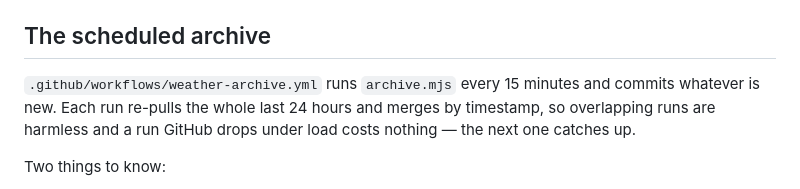
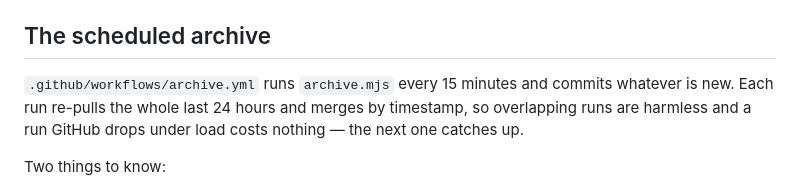
Before and after one commit to lrgerke-max/weathermanitou, a Markdown page: README.md, the part around the change. Drawn GitHub-style.

Commit message:
Fix the archive workflow filename in the README
The README pointed at .github/workflows/weather-archive.yml; the file is
archive.yml. Wrong path to look in while setting up the secret.

Co-Authored-By: Claude Opus 5 <noreply@anthropic.com>
Claude-Session: https://claude.ai/code/session_01Xb37LnQJHqDejXe7bMpRQ4

```diff
--- a/README.md
+++ b/README.md
@@ -117,7 +117,7 @@ everything else works normally.
 
 ## The scheduled archive
 
-`.github/workflows/weather-archive.yml` runs `archive.mjs` every 15 minutes and
+`.github/workflows/archive.yml` runs `archive.mjs` every 15 minutes and
 commits whatever is new. Each run re-pulls the whole last 24 hours and merges by
 timestamp, so overlapping runs are harmless and a run GitHub drops under load
 costs nothing — the next one catches up.
```
